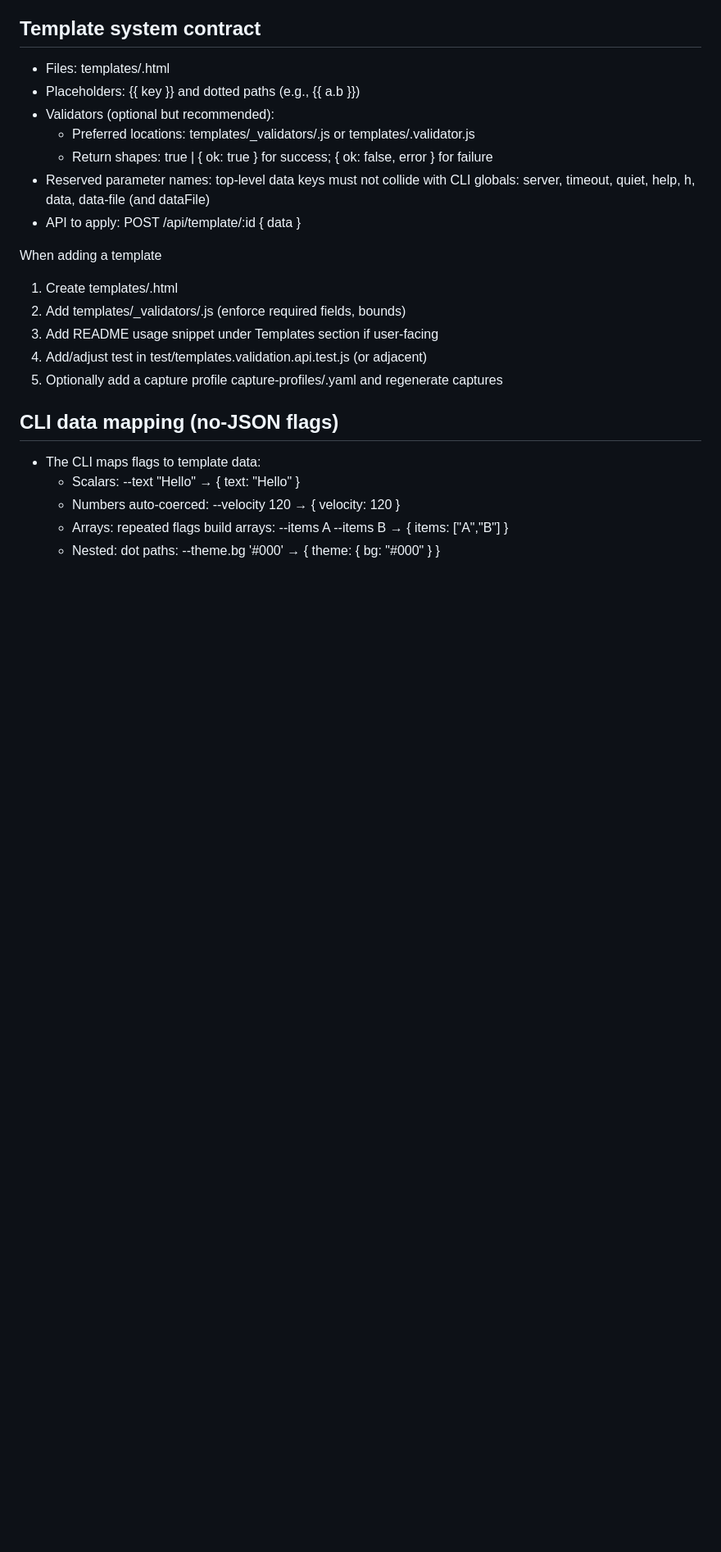
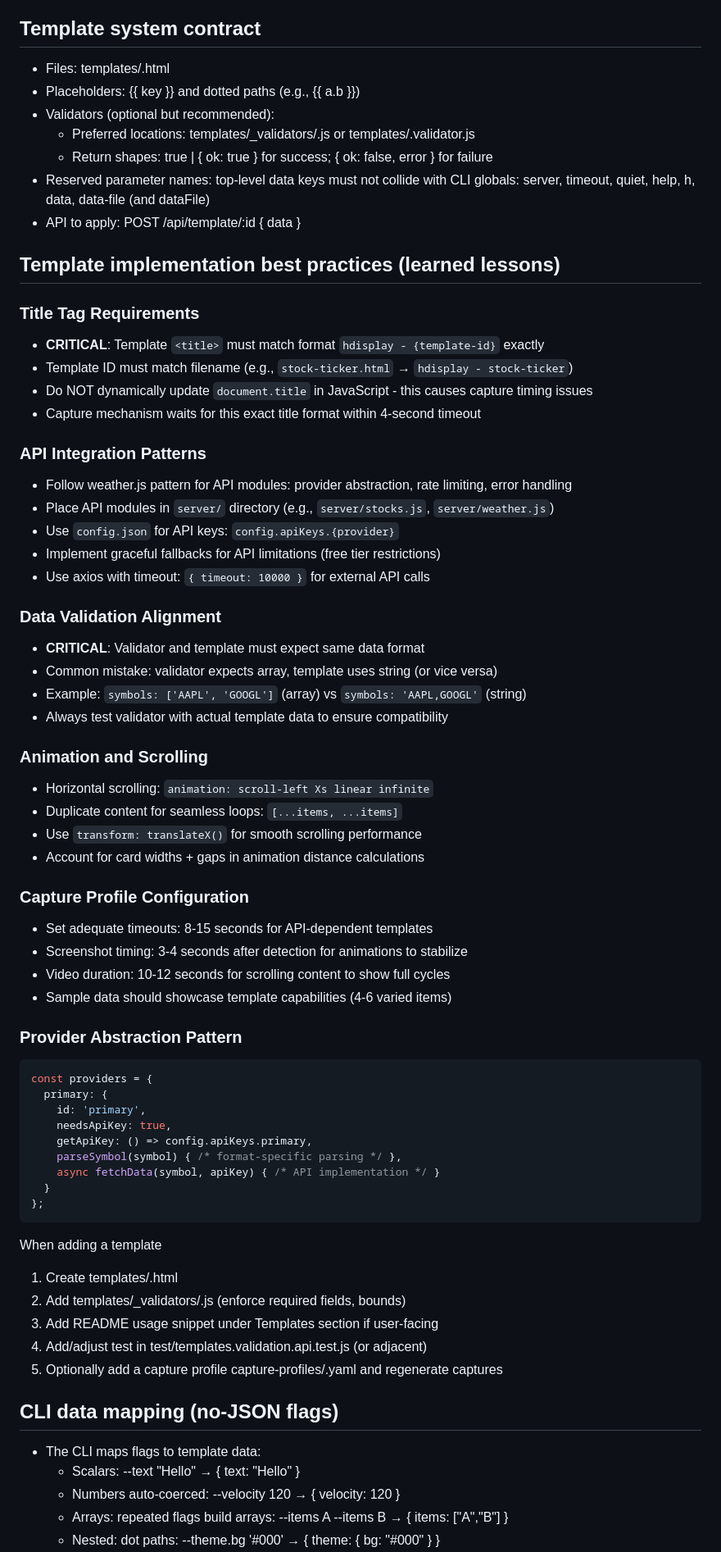
Before and after one commit to ewilderj/hdisplay, a Markdown page: .github/copilot-instructions.md, the part around the change. Shown at 82% size. GitHub-like rendering; blank space fills up the shorter version.

Commit message:
feat: add best practices for template implementation and API integration in developer instructions

````diff
--- a/.github/copilot-instructions.md
+++ b/.github/copilot-instructions.md
@@ -83,6 +83,52 @@ Project decisions (maintainer-provided)
   - Return shapes: true | { ok: true } for success; { ok: false, error } for failure
 - Reserved parameter names: top-level data keys must not collide with CLI globals: server, timeout, quiet, help, h, data, data-file (and dataFile)
 - API to apply: POST /api/template/:id { data }
+
+## Template implementation best practices (learned lessons)
+
+### Title Tag Requirements
+- **CRITICAL**: Template `<title>` must match format `hdisplay - {template-id}` exactly
+- Template ID must match filename (e.g., `stock-ticker.html` → `hdisplay - stock-ticker`)
+- Do NOT dynamically update `document.title` in JavaScript - this causes capture timing issues
+- Capture mechanism waits for this exact title format within 4-second timeout
+
+### API Integration Patterns
+- Follow weather.js pattern for API modules: provider abstraction, rate limiting, error handling
+- Place API modules in `server/` directory (e.g., `server/stocks.js`, `server/weather.js`)
+- Use `config.json` for API keys: `config.apiKeys.{provider}`
+- Implement graceful fallbacks for API limitations (free tier restrictions)
+- Use axios with timeout: `{ timeout: 10000 }` for external API calls
+
+### Data Validation Alignment
+- **CRITICAL**: Validator and template must expect same data format
+- Common mistake: validator expects array, template uses string (or vice versa)
+- Example: `symbols: ['AAPL', 'GOOGL']` (array) vs `symbols: 'AAPL,GOOGL'` (string)
+- Always test validator with actual template data to ensure compatibility
+
+### Animation and Scrolling
+- Horizontal scrolling: `animation: scroll-left Xs linear infinite`
+- Duplicate content for seamless loops: `[...items, ...items]`
+- Use `transform: translateX()` for smooth scrolling performance
+- Account for card widths + gaps in animation distance calculations
+
+### Capture Profile Configuration
+- Set adequate timeouts: 8-15 seconds for API-dependent templates
+- Screenshot timing: 3-4 seconds after detection for animations to stabilize
+- Video duration: 10-12 seconds for scrolling content to show full cycles
+- Sample data should showcase template capabilities (4-6 varied items)
+
+### Provider Abstraction Pattern
+```javascript
+const providers = {
+  primary: {
+    id: 'primary',
+    needsApiKey: true,
+    getApiKey: () => config.apiKeys.primary,
+    parseSymbol(symbol) { /* format-specific parsing */ },
+    async fetchData(symbol, apiKey) { /* API implementation */ }
+  }
+};
+```
 
 When adding a template
 
````
